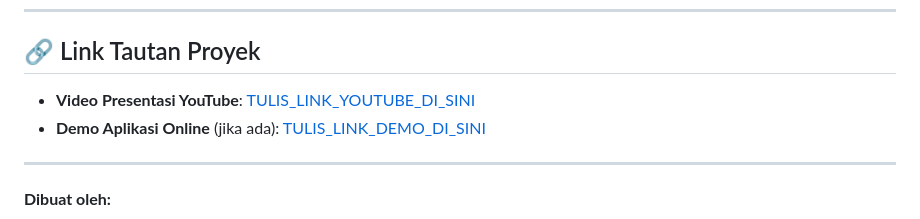
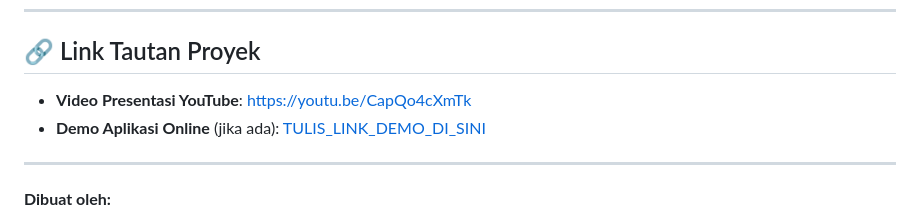
Before and after one commit to denn-fahmi/UAS_Web2_312410523_denfahmisatria, a Markdown page: README.md, the part around the change. Rendered like a GitHub page.

Commit message:
Fix YouTube link formatting in README

```diff
--- a/README.md
+++ b/README.md
@@ -89,7 +89,7 @@ Karena frontend dibangun sebagai Single Page Application murni menggunakan clien
 
 ## 🔗 Link Tautan Proyek
 
-* **Video Presentasi YouTube**: [TULIS_LINK_YOUTUBE_DI_SINI]([https://youtube.com/](https://youtu.be/CapQo4cXmTk))
+* **Video Presentasi YouTube**: [https://youtu.be/CapQo4cXmTk]([https://youtube.com/])
 * **Demo Aplikasi Online** (jika ada): [TULIS_LINK_DEMO_DI_SINI](https://github.com/)
 
 ---
```
